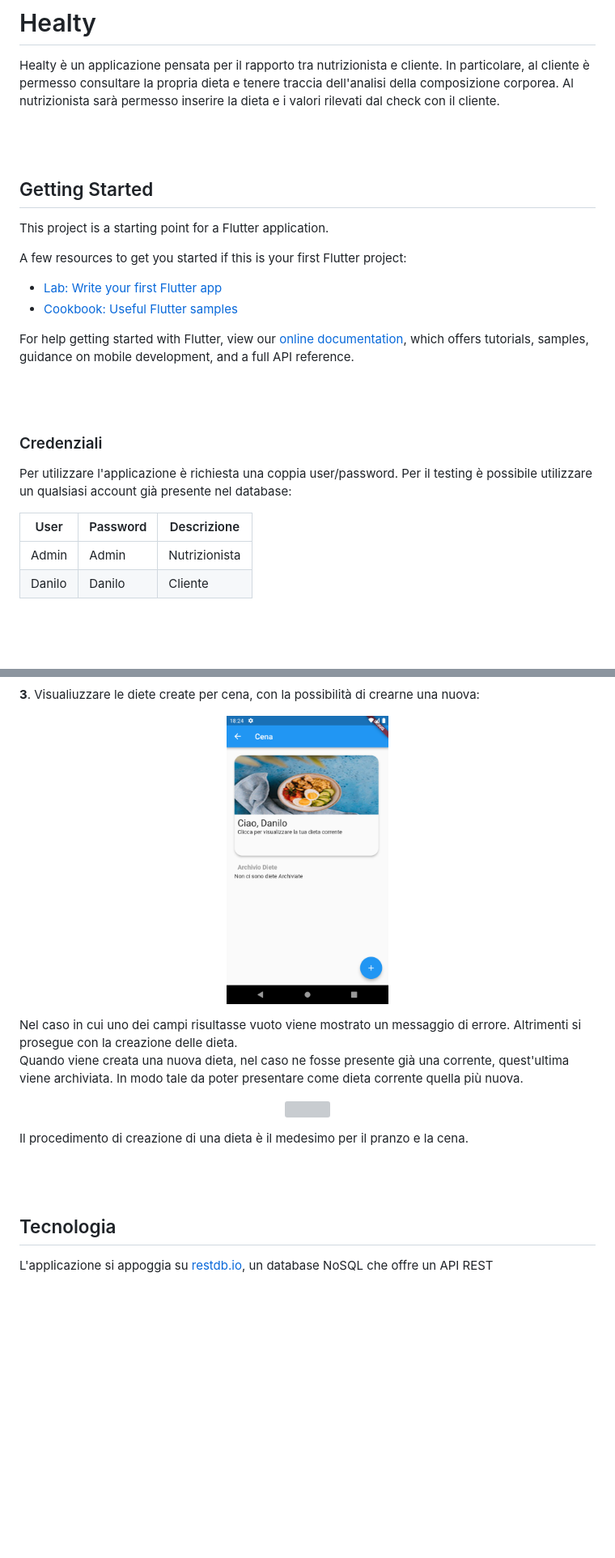
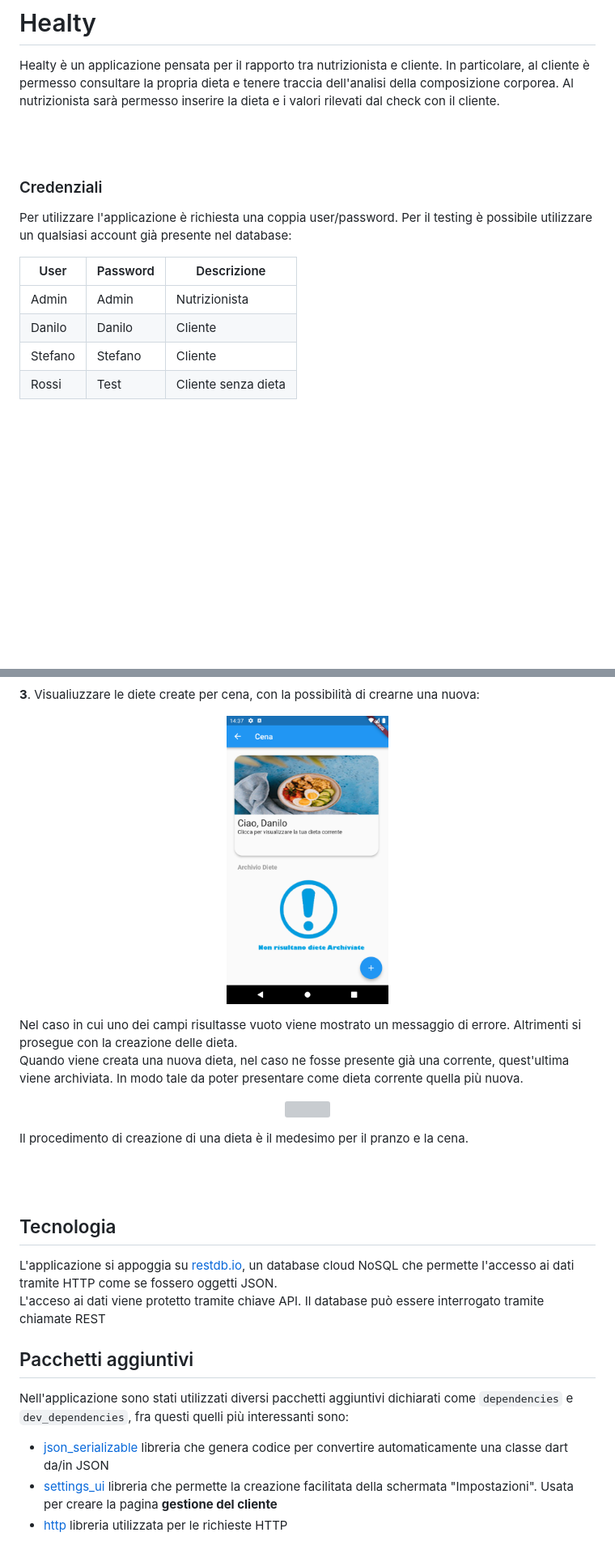
Before and after one commit to daniloros/ASPDM-project, a Markdown page: README.md, 2 parts joined by grey strips. Shown: that part at 81% size. Drawn GitHub-style; pictures changed too: docs/images/admin_dinner.png (deleted), docs/images/admin_dinner_page.png (added); blank space fills up the shorter version; grey boxes are pictures that could not be loaded.

```diff
--- a/README.md
+++ b/README.md
@@ -11,21 +11,6 @@ Al nutrizionista sarà permesso inserire la dieta e i valori rilevati dal check
 <br>
 <br>
 
-## Getting Started
-
-This project is a starting point for a Flutter application.
-
-A few resources to get you started if this is your first Flutter project:
-
-- [Lab: Write your first Flutter app](https://flutter.dev/docs/get-started/codelab)
-- [Cookbook: Useful Flutter samples](https://flutter.dev/docs/cookbook)
-
-For help getting started with Flutter, view our
-[online documentation](https://flutter.dev/docs), which offers tutorials,
-samples, guidance on mobile development, and a full API reference.
-
-<br>
-<br>
 
 ### Credenziali
 
@@ -36,6 +21,8 @@ Per il testing è possibile utilizzare un qualsiasi account già presente nel da
 | --------------------------- | ----------------- | ----------------- |
 | Admin | Admin            | Nutrizionista
 | Danilo        | Danilo              | Cliente
+| Stefano        | Stefano              | Cliente
+| Rossi         | Test              | Cliente senza dieta
 
 <br>
 <br>
@@ -114,7 +101,7 @@ Nel caso in cui uno di questi campi risultasse vuoto viene mostrato un messaggio
 <p align="center"><img src="docs/images/admin_lunch.png" width="200"/> </p>
 
 **3**. Visualiuzzare le diete create per cena, con la possibilità di crearne una nuova:
-<p align="center"><img src="docs/images/admin_dinner.png" width="200"/> </p>
+<p align="center"><img src="docs/images/admin_dinner_page.png" width="200"/> </p>
 
 
 
@@ -130,4 +117,14 @@ Il procedimento di creazione di una dieta è il medesimo per il pranzo e la cena
 
 ## Tecnologia
 
-L'applicazione si appoggia su [restdb.io](), un database NoSQL che offre un API REST
+L'applicazione si appoggia su [restdb.io](restdb.io), un database cloud NoSQL che permette l'accesso ai dati tramite HTTP come se fossero oggetti JSON. <br>
+L'acceso ai dati viene protetto tramite chiave API. Il database può essere interrogato tramite chiamate REST
+
+
+## Pacchetti aggiuntivi
+
+Nell'applicazione sono stati utilizzati diversi pacchetti aggiuntivi dichiarati come `dependencies` e `dev_dependencies`, fra questi quelli più interessanti sono:
+
+- [json_serializable](https://pub.dev/packages/json_serializable) libreria che genera codice per convertire automaticamente una classe dart da/in JSON
+- [settings_ui](https://pub.dev/packages/settings_ui) libreria che permette la creazione facilitata della schermata "Impostazioni". Usata per creare la pagina **gestione del cliente**
+- [http](https://pub.dev/packages/http) libreria utilizzata per le richieste HTTP
```
Also changed, not shown: other parts of README.md (+3 -3 lines), assets/images/not_archived_logo.png (added), 6 other files.
